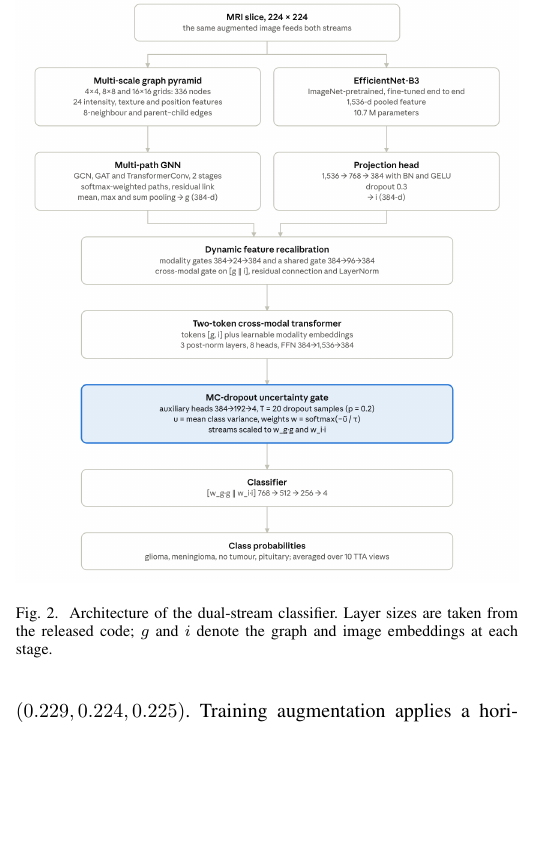
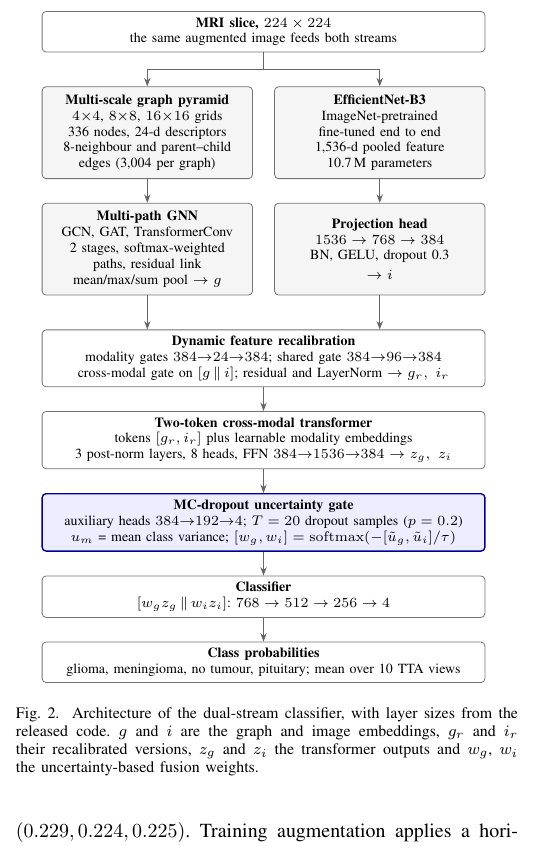
Before and after one commit to arafatrahmannoor/Paper-of-brain, a LaTeX paper (paper/main.tex, which reads paper/figures/fig_architecture.tex): part of one column of page 3 of 10, cut at the place of the change, the shorter picture padded with empty space. Compiled offline with pdfLaTeX.

Commit message:
Replace architecture screenshot with editable TikZ figure; add workflow slot
The architecture is now a vector TikZ diagram (figures/fig_architecture.tex)
that uses the paper's notation (g, i, g_r, i_r, z_g, z_i, w_g, w_i). The
model is unchanged in the v2 script, so the figure is final. An optional
full-width workflow figure appears at the start of Section IV once
figures/fig_workflow.png is added.

Co-Authored-By: Claude Opus 5.5 <noreply@anthropic.com>
Claude-Session: https://claude.ai/code/session_01QCNw5yzBHT8VeYMERqCF3G

```diff
--- /dev/null
+++ b/paper/figures/fig_architecture.tex
@@ -0,0 +1,48 @@
+% Fig. (architecture): vector diagram, editable in Overleaf. Layer sizes follow code/brain_tumor_cv.py.
+% Requires \usetikzlibrary{positioning,arrows.meta} in the preamble.
+\begin{tikzpicture}[
+  font=\scriptsize,
+  box/.style={draw=black!55, rounded corners=2pt, align=flush center, inner sep=3pt, fill=white},
+  wide/.style={box, text width=7.6cm},
+  half/.style={box, text width=3.5cm, minimum height=1.62cm},
+  arr/.style={-{Stealth[length=1.5mm]}, draw=black!60, line width=0.5pt},
+  node distance=4.2mm]
+
+\node[wide] (in) {\textbf{MRI slice, $224 \times 224$}\\the same augmented image feeds both streams};
+
+\node[half, fill=black!4, below=6mm of in.south west, anchor=north west] (pyr)
+  {\textbf{Multi-scale graph pyramid}\\$4{\times}4$, $8{\times}8$, $16{\times}16$ grids\\336 nodes, 24-d descriptors\\8-neighbour and parent--child\\edges (3,004 per graph)};
+\node[half, fill=black!4, below=6mm of in.south east, anchor=north east] (eff)
+  {\textbf{EfficientNet-B3}\\ImageNet-pretrained\\fine-tuned end to end\\1,536-d pooled feature\\10.7\,M parameters};
+
+\node[half, fill=black!4, below=of pyr] (gnn)
+  {\textbf{Multi-path GNN}\\GCN, GAT, TransformerConv\\2 stages, softmax-weighted\\paths, residual link\\mean/max/sum pool $\rightarrow g$};
+\node[half, fill=black!4, below=of eff] (proj)
+  {\textbf{Projection head}\\$1536 \rightarrow 768 \rightarrow 384$\\BN, GELU, dropout 0.3\\[2pt]$\rightarrow i$};
+
+\node[wide, below=6mm of gnn.south west, anchor=north west, xshift=-0.0cm] (rec)
+  {\textbf{Dynamic feature recalibration}\\modality gates $384{\rightarrow}24{\rightarrow}384$; shared gate $384{\rightarrow}96{\rightarrow}384$\\cross-modal gate on $[g \,\|\, i]$; residual and LayerNorm $\rightarrow g_r,\ i_r$};
+
+\node[wide, below=of rec] (trf)
+  {\textbf{Two-token cross-modal transformer}\\tokens $[g_r, i_r]$ plus learnable modality embeddings\\3 post-norm layers, 8 heads, FFN $384{\rightarrow}1536{\rightarrow}384$ $\rightarrow z_g,\ z_i$};
+
+\node[wide, below=of trf, draw=blue!60!black, fill=blue!7, line width=0.7pt] (gate)
+  {\textbf{MC-dropout uncertainty gate}\\auxiliary heads $384{\rightarrow}192{\rightarrow}4$; $T = 20$ dropout samples ($p = 0.2$)\\$u_m$ = mean class variance; $[w_g, w_i] = \mathrm{softmax}(-[\tilde{u}_g, \tilde{u}_i]/\tau)$};
+
+\node[wide, below=of gate] (cls)
+  {\textbf{Classifier}\\$[w_g z_g \,\|\, w_i z_i]$: $768 \rightarrow 512 \rightarrow 256 \rightarrow 4$};
+
+\node[wide, below=of cls] (out)
+  {\textbf{Class probabilities}\\glioma, meningioma, no tumour, pituitary; mean over 10 TTA views};
+
+\draw[arr] (in.south) -- ++(0,-3mm) -| (pyr.north);
+\draw[arr] (in.south) -- ++(0,-3mm) -| (eff.north);
+\draw[arr] (pyr) -- (gnn);
+\draw[arr] (eff) -- (proj);
+\draw[arr] (gnn.south) -- (gnn.south |- rec.north);
+\draw[arr] (proj.south) -- (proj.south |- rec.north);
+\draw[arr] (rec) -- (trf);
+\draw[arr] (trf) -- (gate);
+\draw[arr] (gate) -- (cls);
+\draw[arr] (cls) -- (out);
+\end{tikzpicture}
--- a/paper/main.tex
+++ b/paper/main.tex
@@ -13,6 +13,8 @@
 \usepackage{cite}
 \usepackage{url}
 \usepackage{xcolor}
+\usepackage{tikz}
+\usetikzlibrary{positioning,arrows.meta}
 \usepackage[hidelinks]{hyperref}
 
 \graphicspath{{figures/}}
@@ -147,12 +149,20 @@ A later release of the same Mendeley record (Version~7) states that exact and ne
 
 % =====================================================================
 \section{Proposed Method}\label{sec:method}
-The classifier learns two complementary views of the same slice: dense appearance features from a CNN, and regional relations from a graph built over a multi-scale grid. Both streams map to 384-dimensional vectors, which are refined jointly, weighted by their estimated reliability and classified (Fig.~\ref{fig:arch}). Exact layer settings follow the released code.
+The classifier learns two complementary views of the same slice: dense appearance features from a CNN, and regional relations from a graph built over a multi-scale grid. Both streams map to 384-dimensional vectors, which are refined jointly, weighted by their estimated reliability and classified (Fig.~\ref{fig:arch}). Exact layer settings follow the released code.\IfFileExists{figures/fig_workflow.png}{ The overall study workflow, from dataset preparation to evaluation, is summarised in Fig.~\ref{fig:workflow}.}{}
+
+\IfFileExists{figures/fig_workflow.png}{%
+\begin{figure*}[!t]
+\centering
+\includegraphics[width=\textwidth]{fig_workflow.png}
+\caption{Overview of the study workflow: dataset preparation, pre-processing and graph construction, five-fold cross-validation, the dual-stream model and its evaluation.}
+\label{fig:workflow}
+\end{figure*}}{}
 
 \begin{figure}[!t]
 \centering
-\includegraphics[width=\columnwidth]{fig2_architecture.png}
-\caption{Architecture of the dual-stream classifier. Layer sizes are taken from the released code; $g$ and $i$ denote the graph and image embeddings at each stage.}
+\input{figures/fig_architecture.tex}
+\caption{Architecture of the dual-stream classifier, with layer sizes from the released code. $g$ and $i$ are the graph and image embeddings, $g_r$ and $i_r$ their recalibrated versions, $z_g$ and $z_i$ the transformer outputs and $w_g$, $w_i$ the uncertainty-based fusion weights.}
 \label{fig:arch}
 \end{figure}
 
```
Also changed, not shown: paper/README.md, paper/figures/fig2_architecture.png (deleted), paper/main.pdf.
